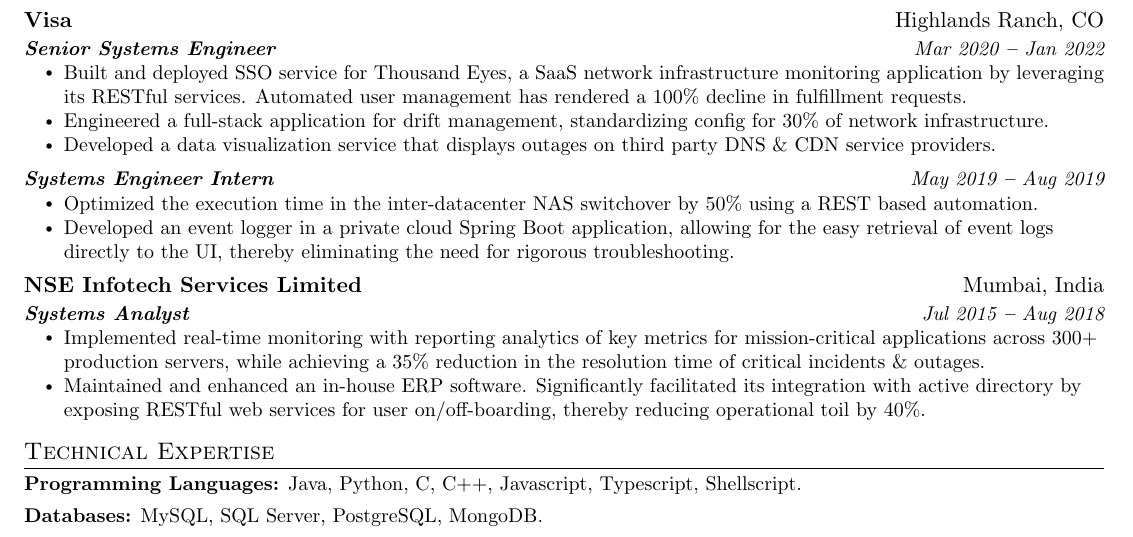
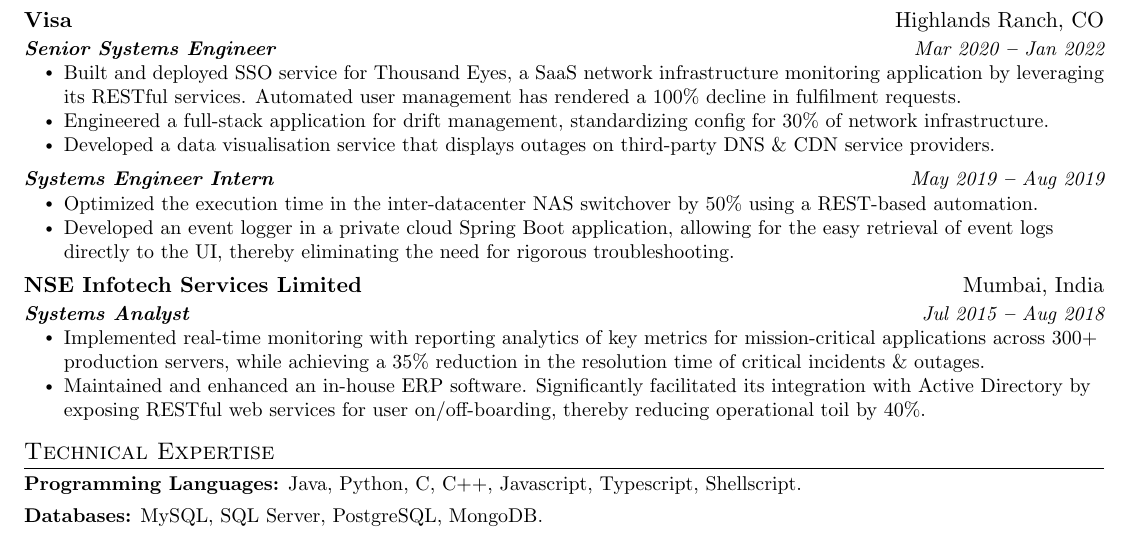
Before and after one commit to animeshpaul91/My-Resume, a LaTeX CV (resume-compact.tex): part of the page, cut so that both start at the same text. Compiled offline with pdfLaTeX.

Commit message:
fix typos

```diff
--- a/resume-compact.tex
+++ b/resume-compact.tex
@@ -171,15 +171,15 @@
 \titleAndDateHeading
 {Senior Systems Engineer}{Mar 2020 \textbf{--} Jan 2022}
 \outerBulletListStart
-\bulletItem{Built and deployed SSO service for Thousand Eyes, a SaaS network infrastructure monitoring application by leveraging its RESTful services. Automated user management has rendered a 100\% decline in fulfillment requests.}
+\bulletItem{Built and deployed SSO service for Thousand Eyes, a SaaS network infrastructure monitoring application by leveraging its RESTful services. Automated user management has rendered a 100\% decline in fulfilment requests.}
 \bulletItem{Engineered a full-stack application for drift management, standardizing config for 30\% of network infrastructure.}
-\bulletItem{Developed a data visualization service that displays outages on third party DNS \& CDN service providers.}
+\bulletItem{Developed a data visualisation service that displays outages on third-party DNS \& CDN service providers.}
 \outerBulletListEnd
 
 \titleAndDateHeading
 {Systems Engineer Intern}{May 2019 \textbf{--} Aug 2019}
 \outerBulletListStart
-\bulletItem{Optimized the execution time in the inter-datacenter NAS switchover by 50\% using a REST based automation.}
+\bulletItem{Optimized the execution time in the inter-datacenter NAS switchover by 50\% using a REST-based automation.}
 \bulletItem{Developed an event logger in a private cloud Spring Boot application, allowing for the easy retrieval of event logs directly to the UI, thereby eliminating the need for rigorous troubleshooting.}
 \outerBulletListEnd
 
@@ -189,7 +189,7 @@
 {Systems Analyst}{Jul 2015 \textbf{--} Aug 2018}
 \outerBulletListStart
 \bulletItem{Implemented real-time monitoring with reporting analytics of key metrics for mission-critical applications across 300+ production servers, while achieving a 35\% reduction in the resolution time of critical incidents \& outages.}
-\bulletItem{Maintained and enhanced an in-house ERP software. Significantly facilitated its integration with active directory by exposing RESTful web services for user on/off-boarding, thereby reducing operational toil by 40\%.}
+\bulletItem{Maintained and enhanced an in-house ERP software. Significantly facilitated its integration with Active Directory by exposing RESTful web services for user on/off-boarding, thereby reducing operational toil by 40\%.}
 \outerBulletListEnd
 
 \sectionListEnd
```
Also changed, not shown: resume-compact.tex (2 more changed lines).
